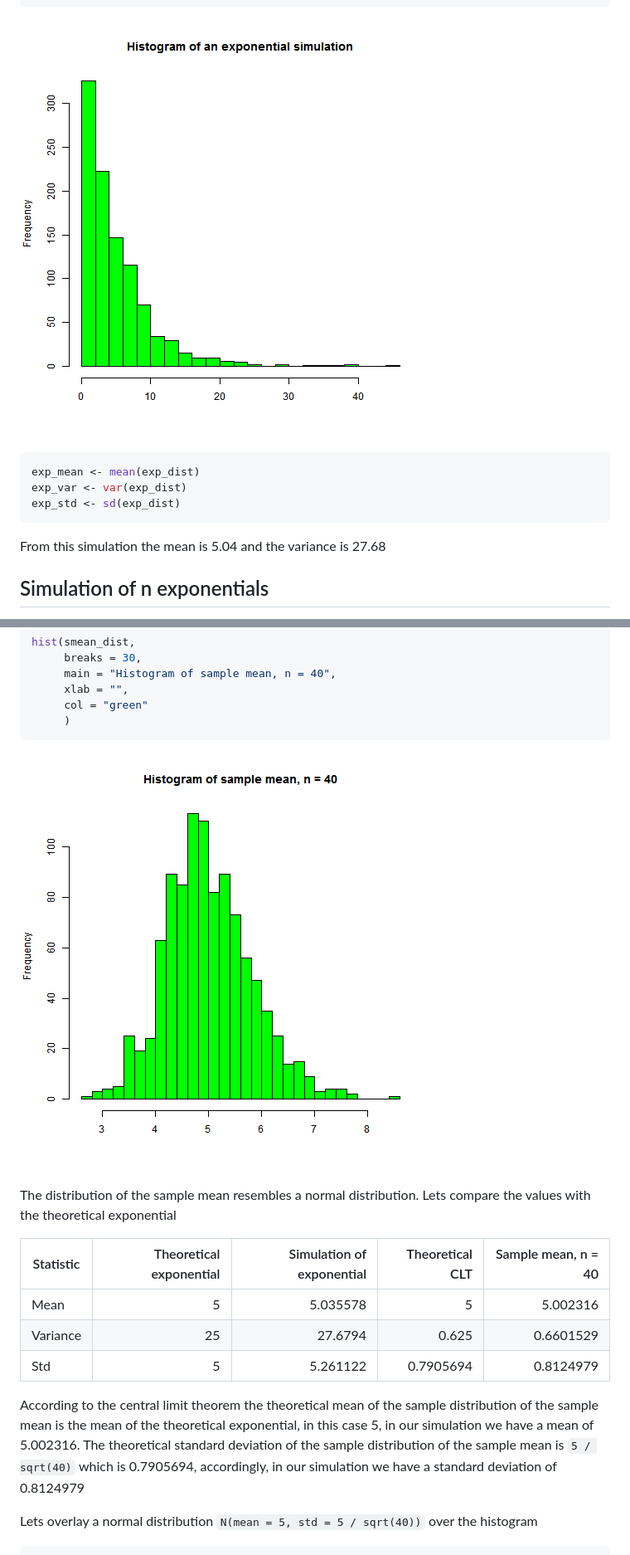
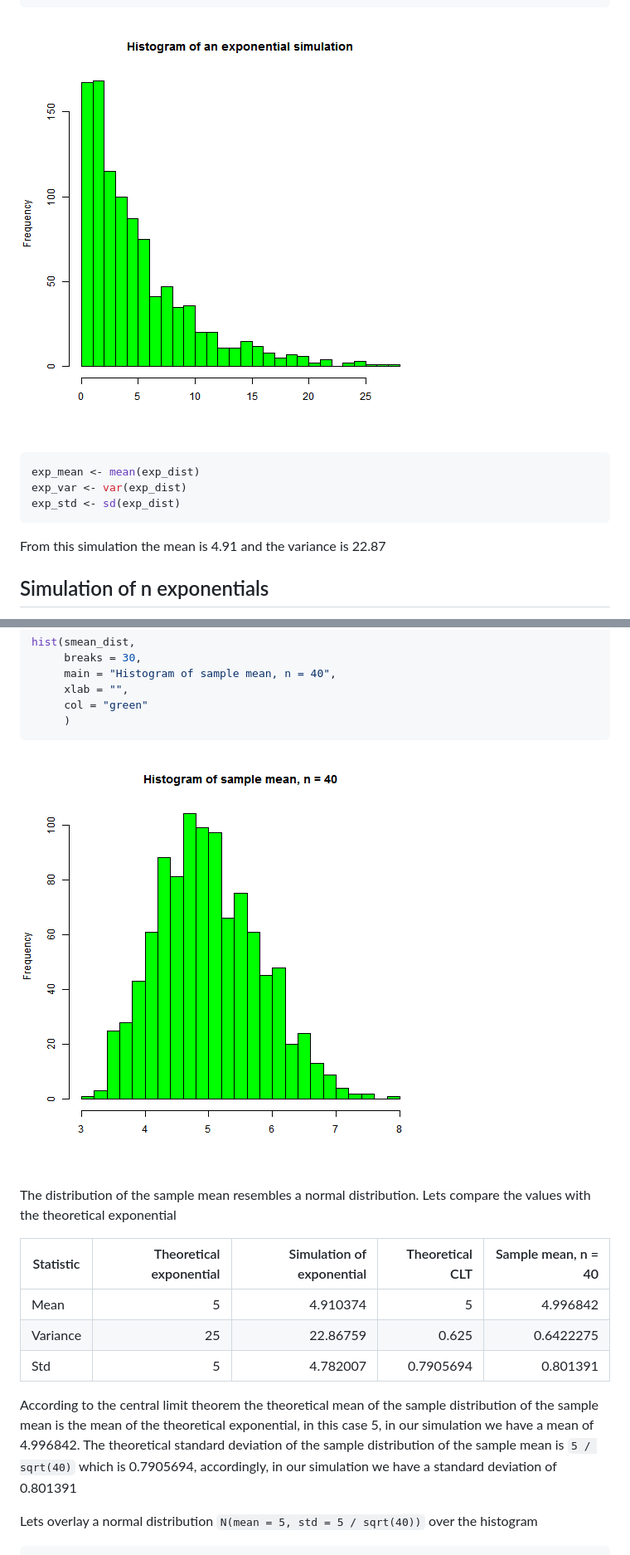
Before and after one commit to fortachong/Statistical_Inference_030, a Markdown page: simulation.md, 2 parts joined by grey strips. Shown: that part at 83% size. Drawn GitHub-style; pictures changed too: figure/unnamed-chunk-3-1.png, figure/unnamed-chunk-4-1.png.

````diff
--- a/simulation.md
+++ b/simulation.md
@@ -45,7 +45,7 @@ exp_var <- var(exp_dist)
 exp_std <- sd(exp_dist)
 ```
 
-From this simulation the mean is 5.04 and the variance is 27.68
+From this simulation the mean is 4.91 and the variance is 22.87
 
 ## Simulation of n exponentials
 
@@ -80,14 +80,14 @@ The distribution of the sample mean resembles a normal distribution. Lets compar
 
 Statistic  |  Theoretical exponential | Simulation of exponential | Theoretical CLT              | Sample mean, n = 40
 -----------|-------------------------:|--------------------------:|-----------------------------:|------------------:
-Mean       | 5        | 5.035578      | 5            | 5.002316
-Variance   | 25    | 27.6794       | 0.625   | 0.6601529
-Std        | 5        | 5.261122       | 0.7905694 | 0.8124979
+Mean       | 5        | 4.910374      | 5            | 4.996842
+Variance   | 25    | 22.86759       | 0.625   | 0.6422275
+Std        | 5        | 4.782007       | 0.7905694 | 0.801391
 
 According to the central limit theorem the theoretical mean of the sample
 distribution of the sample mean is the mean of the theoretical exponential, in this
-case 5, in our simulation we have a mean of 5.002316. The theoretical
-standard deviation of the sample distribution of the sample mean is ` 5 / sqrt(40) ` which is 0.7905694, accordingly, in our simulation we have a standard deviation of 0.8124979
+case 5, in our simulation we have a mean of 4.996842. The theoretical
+standard deviation of the sample distribution of the sample mean is ` 5 / sqrt(40) ` which is 0.7905694, accordingly, in our simulation we have a standard deviation of 0.801391
 
 Lets overlay a normal distribution `N(mean = 5, std = 5 / sqrt(40))` over the histogram
 
````
Also changed, not shown: other parts of simulation.md (+1 -1 lines), exponential.gif (added), figure/unnamed-chunk-5-1.png, figure/unnamed-chunk-6-1.png, 2 other files.
